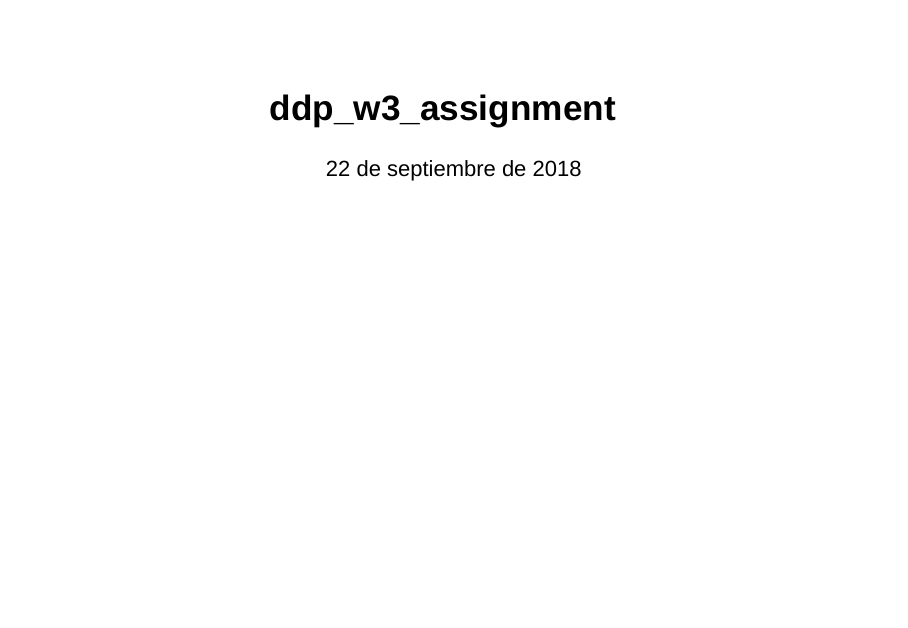
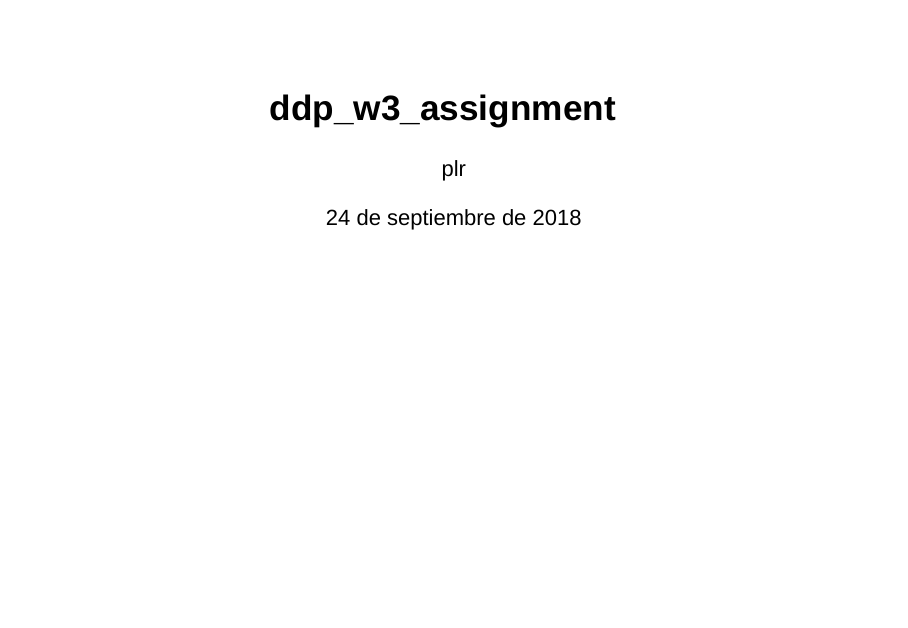
Before and after one commit to Pablo-Leon/datasciencecoursera, an R Markdown document (ddp_w3/ddp_w3_assigment.Rmd): page 1 of 5. Rendered offline with R 4.5, knitr and Pandoc, with nearby package versions; both versions are drawn in the output format of the newer one.

Commit message:
Add files via upload

````diff
--- a/ddp_w3/ddp_w3_assigment.Rmd
+++ b/ddp_w3/ddp_w3_assigment.Rmd
@@ -1,7 +1,8 @@
 ---
 title: "ddp_w3_assignment"
-date: "22 de septiembre de 2018"
-output: html_document
+author: "plr"
+date: "24 de septiembre de 2018"
+output: slidy_presentation
 ---
 
 ```{r setup, include=FALSE}
````
